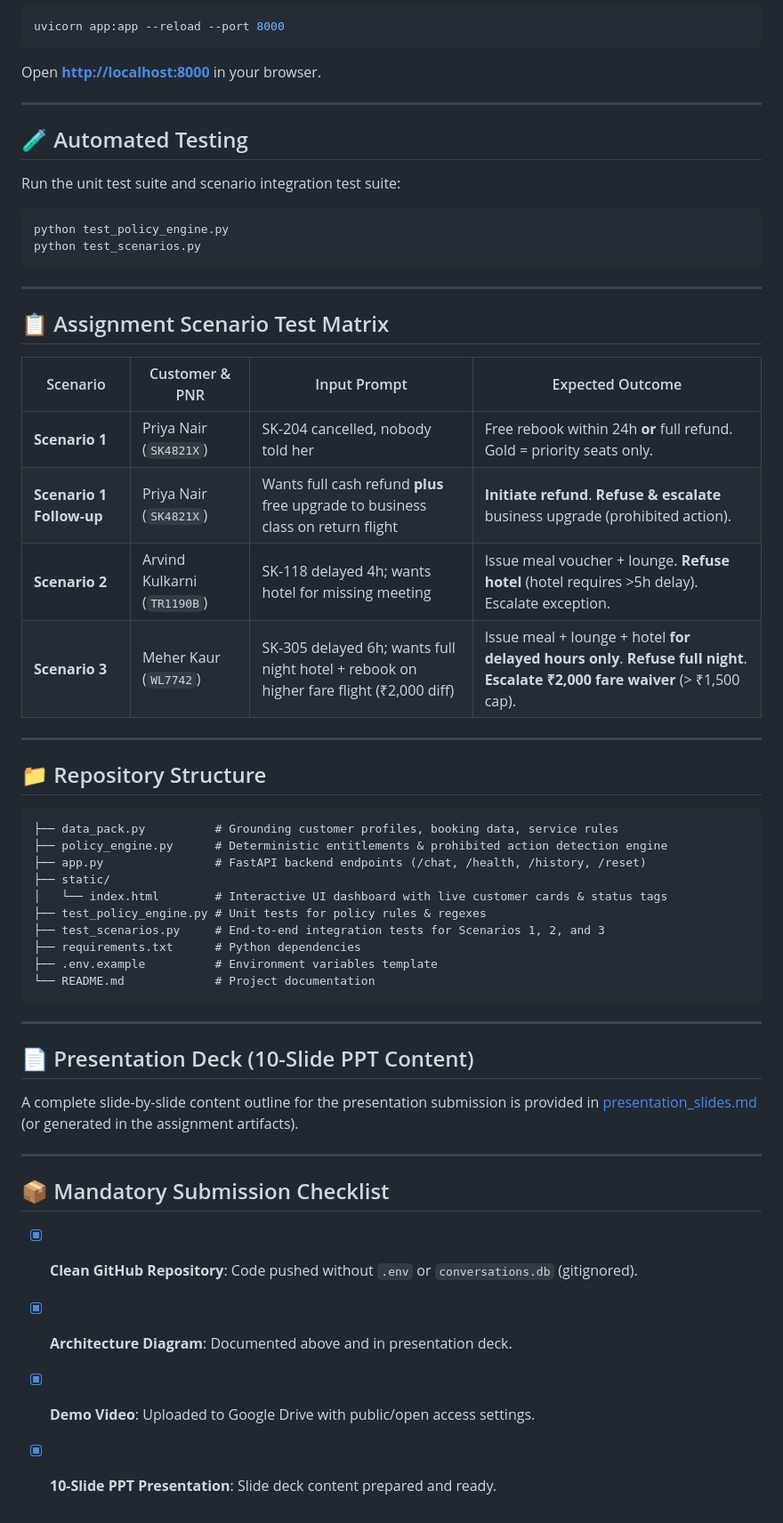
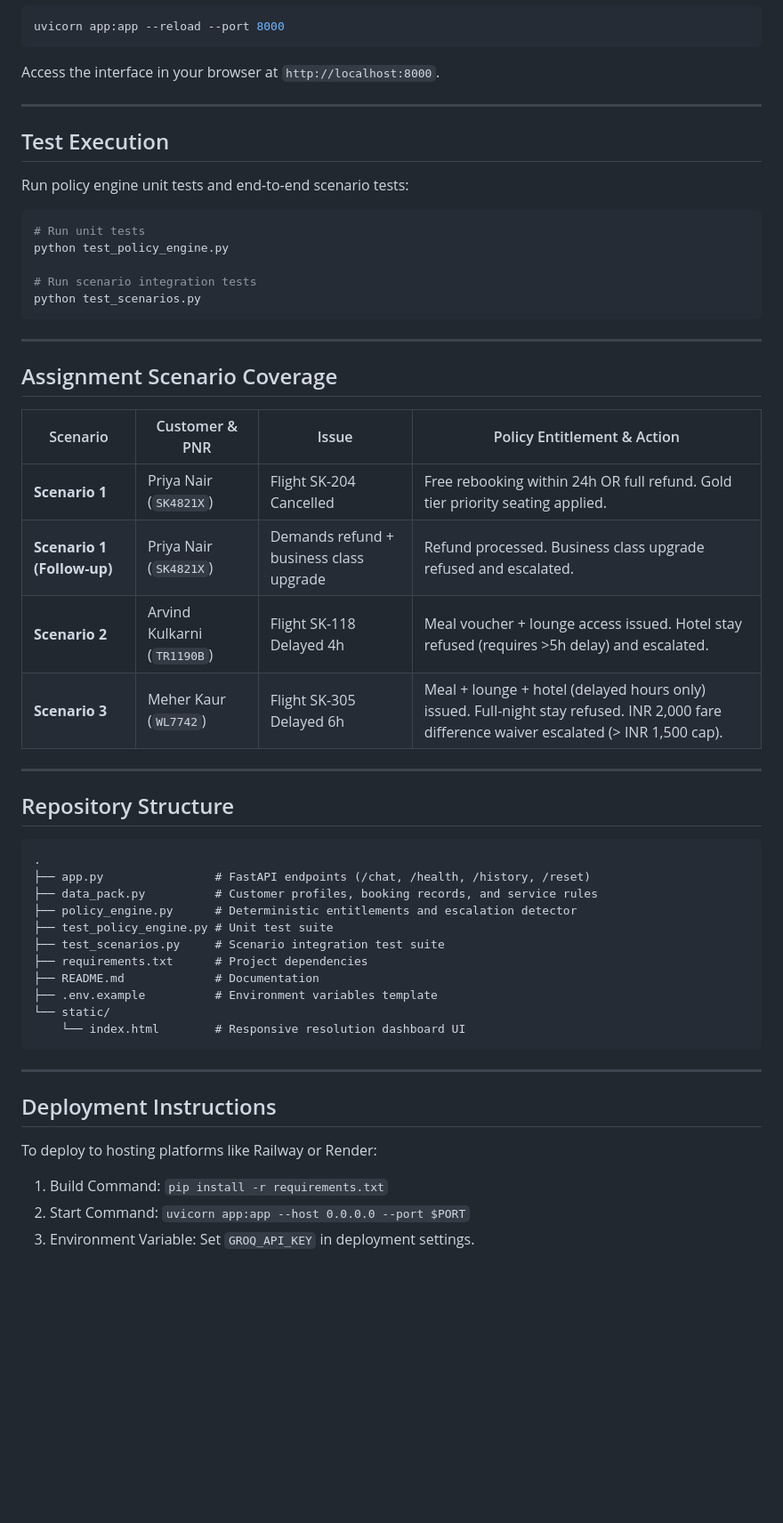
Before and after one commit to vishxl08/Airline_Agent, a Markdown page: README.md, the part around one of its changes. Shown at 89% size. GitHub-like rendering; blank space fills up the shorter version.

````diff
--- a/README.md
+++ b/README.md
@@ -59,55 +84,58 @@ GROQ_API_KEY=gsk_your_groq_api_key_here
 ```bash
 uvicorn app:app --reload --port 8000
 ```
-Open **[http://localhost:8000](http://localhost:8000)** in your browser.
+
+Access the interface in your browser at `http://localhost:8000`.
 
 ---
 
-## 🧪 Automated Testing
+## Test Execution
 
-Run the unit test suite and scenario integration test suite:
+Run policy engine unit tests and end-to-end scenario tests:
+
 ```bash
+# Run unit tests
 python test_policy_engine.py
+
+# Run scenario integration tests
 python test_scenarios.py
 ```
 
 ---
 
-## 📋 Assignment Scenario Test Matrix
+## Assignment Scenario Coverage
 
-| Scenario | Customer & PNR | Input Prompt | Expected Outcome |
+| Scenario | Customer & PNR | Issue | Policy Entitlement & Action |
 |---|---|---|---|
-| **Scenario 1** | Priya Nair (`SK4821X`) | SK-204 cancelled, nobody told her | Free rebook within 24h **or** full refund. Gold = priority seats only. |
-| **Scenario 1 Follow-up** | Priya Nair (`SK4821X`) | Wants full cash refund **plus** free upgrade to business class on return flight | **Initiate refund**. **Refuse & escalate** business upgrade (prohibited action). |
-| **Scenario 2** | Arvind Kulkarni (`TR1190B`) | SK-118 delayed 4h; wants hotel for missing meeting | Issue meal voucher + lounge. **Refuse hotel** (hotel requires >5h delay). Escalate exception. |
-| **Scenario 3** | Meher Kaur (`WL7742`) | SK-305 delayed 6h; wants full night hotel + rebook on higher fare flight (₹2,000 diff) | Issue meal + lounge + hotel **for delayed hours only**. **Refuse full night**. **Escalate ₹2,000 fare waiver** (> ₹1,500 cap). |
+| **Scenario 1** | Priya Nair (`SK4821X`) | Flight SK-204 Cancelled | Free rebooking within 24h OR full refund. Gold tier priority seating applied. |
+| **Scenario 1 (Follow-up)** | Priya Nair (`SK4821X`) | Demands refund + business class upgrade | Refund processed. Business class upgrade refused and escalated. |
+| **Scenario 2** | Arvind Kulkarni (`TR1190B`) | Flight SK-118 Delayed 4h | Meal voucher + lounge access issued. Hotel stay refused (requires >5h delay) and escalated. |
+| **Scenario 3** | Meher Kaur (`WL7742`) | Flight SK-305 Delayed 6h | Meal + lounge + hotel (delayed hours only) issued. Full-night stay refused. INR 2,000 fare difference waiver escalated (> INR 1,500 cap). |
 
 ---
 
-## 📁 Repository Structure
+## Repository Structure
 
 ```
-├── data_pack.py          # Grounding customer profiles, booking data, service rules
-├── policy_engine.py      # Deterministic entitlements & prohibited action detection engine
-├── app.py                # FastAPI backend endpoints (/chat, /health, /history, /reset)
-├── static/
-│   └── index.html        # Interactive UI dashboard with live customer cards & status tags
-├── test_policy_engine.py # Unit tests for policy rules & regexes
-├── test_scenarios.py     # End-to-end integration tests for Scenarios 1, 2, and 3
-├── requirements.txt      # Python dependencies
+.
+├── app.py                # FastAPI endpoints (/chat, /health, /history, /reset)
+├── data_pack.py          # Customer profiles, booking records, and service rules
+├── policy_engine.py      # Deterministic entitlements and escalation detector
+├── test_policy_engine.py # Unit test suite
+├── test_scenarios.py     # Scenario integration test suite
+├── requirements.txt      # Project dependencies
+├── README.md             # Documentation
 ├── .env.example          # Environment variables template
-└── README.md             # Project documentation
+└── static/
+    └── index.html        # Responsive resolution dashboard UI
 ```
 
 ---
 
-## 📄 Presentation Deck (10-Slide PPT Content)
-A complete slide-by-slide content outline for the presentation submission is provided in [presentation_slides.md](presentation_slides.md) (or generated in the assignment artifacts).
+## Deployment Instructions
 
----
+To deploy to hosting platforms like Railway or Render:
 
-## 📦 Mandatory Submission Checklist
-- [x] **Clean GitHub Repository**: Code pushed without `.env` or `conversations.db` (gitignored).
-- [x] **Architecture Diagram**: Documented above and in presentation deck.
-- [x] **Demo Video**: Uploaded to Google Drive with public/open access settings.
-- [x] **10-Slide PPT Presentation**: Slide deck content prepared and ready.
+1. Build Command: `pip install -r requirements.txt`
+2. Start Command: `uvicorn app:app --host 0.0.0.0 --port $PORT`
+3. Environment Variable: Set `GROQ_API_KEY` in deployment settings.
````
Also changed, not shown: other parts of README.md (+60 -35 lines).
